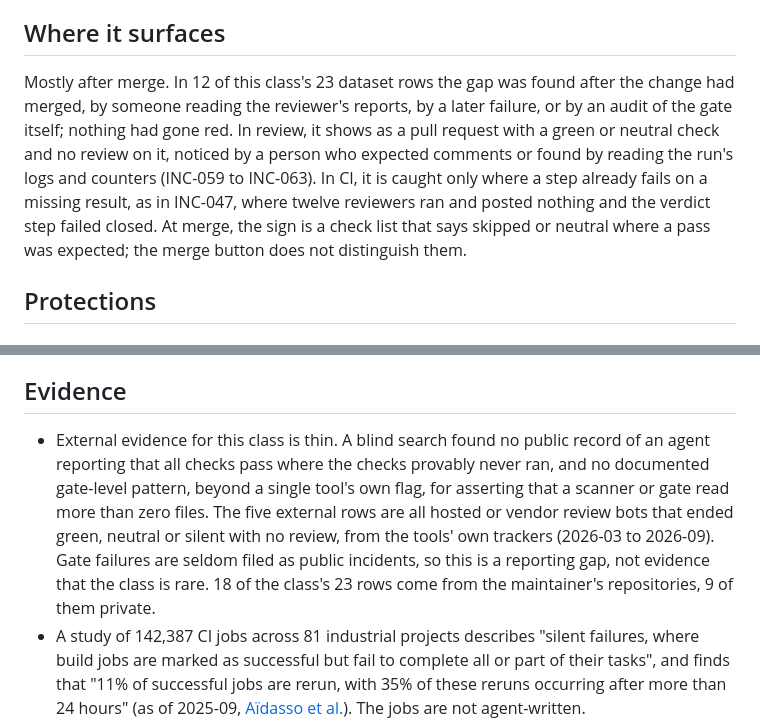
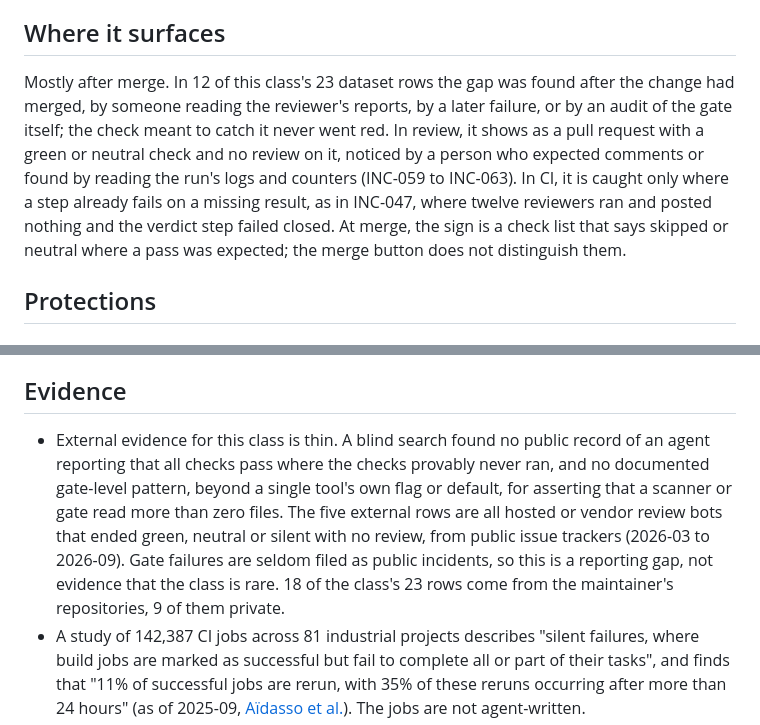
Before and after one commit to Osasuwu/jarvis-oss, a Markdown page: docs/classes/absence-read-as-success.md, 2 parts joined by grey strips. GitHub-like rendering.

Commit message:
docs: address review round 3 on the C1 doc (#263)
"Nothing had gone red" was false for INC-046, whose merged PR carried a red
non-required check; say the check meant to catch it never went red. Name
the external rows' trackers as public issue trackers, and count tool
defaults alongside flags in the zero-files sentence.

Co-Authored-By: Claude Opus 5.5 <noreply@anthropic.com>

```diff
--- a/docs/classes/absence-read-as-success.md
+++ b/docs/classes/absence-read-as-success.md
@@ -46,7 +46,7 @@ A check you rely on shows green, or shows nothing at all and nobody notices, and
 
 ## Where it surfaces
 
-Mostly after merge. In 12 of this class's 23 dataset rows the gap was found after the change had merged, by someone reading the reviewer's reports, by a later failure, or by an audit of the gate itself; nothing had gone red. In review, it shows as a pull request with a green or neutral check and no review on it, noticed by a person who expected comments or found by reading the run's logs and counters (INC-059 to INC-063). In CI, it is caught only where a step already fails on a missing result, as in INC-047, where twelve reviewers ran and posted nothing and the verdict step failed closed. At merge, the sign is a check list that says skipped or neutral where a pass was expected; the merge button does not distinguish them.
+Mostly after merge. In 12 of this class's 23 dataset rows the gap was found after the change had merged, by someone reading the reviewer's reports, by a later failure, or by an audit of the gate itself; the check meant to catch it never went red. In review, it shows as a pull request with a green or neutral check and no review on it, noticed by a person who expected comments or found by reading the run's logs and counters (INC-059 to INC-063). In CI, it is caught only where a step already fails on a missing result, as in INC-047, where twelve reviewers ran and posted nothing and the verdict step failed closed. At merge, the sign is a check list that says skipped or neutral where a pass was expected; the merge button does not distinguish them.
 
 ## Protections
 
@@ -124,7 +124,7 @@ Mostly after merge. In 12 of this class's 23 dataset rows the gap was found afte
 
 ## Evidence
 
-- External evidence for this class is thin. A blind search found no public record of an agent reporting that all checks pass where the checks provably never ran, and no documented gate-level pattern, beyond a single tool's own flag, for asserting that a scanner or gate read more than zero files. The five external rows are all hosted or vendor review bots that ended green, neutral or silent with no review, from the tools' own trackers (2026-03 to 2026-09). Gate failures are seldom filed as public incidents, so this is a reporting gap, not evidence that the class is rare. 18 of the class's 23 rows come from the maintainer's repositories, 9 of them private.
+- External evidence for this class is thin. A blind search found no public record of an agent reporting that all checks pass where the checks provably never ran, and no documented gate-level pattern, beyond a single tool's own flag or default, for asserting that a scanner or gate read more than zero files. The five external rows are all hosted or vendor review bots that ended green, neutral or silent with no review, from public issue trackers (2026-03 to 2026-09). Gate failures are seldom filed as public incidents, so this is a reporting gap, not evidence that the class is rare. 18 of the class's 23 rows come from the maintainer's repositories, 9 of them private.
 - A study of 142,387 CI jobs across 81 industrial projects describes "silent failures, where build jobs are marked as successful but fail to complete all or part of their tasks", and finds that "11% of successful jobs are rerun, with 35% of these reruns occurring after more than 24 hours" (as of 2025-09, [Aïdasso et al.](https://arxiv.org/abs/2509.14347v1)). The jobs are not agent-written.
 - The same failure without an agent: a large open-source project found that "we haven't been running the tests for most of CI in CI for like three months now" (as of 2024-09, [Mesa merge request 30978](https://gitlab.freedesktop.org/mesa/mesa/-/merge_requests/30978)).
 - Adjacent: of 3,111 test-disabling changes across 15 Java systems, "41% of disabled tests are never brought back" (as of 2021-08, [ESEC/FSE 2021](https://2021.esec-fse.org/details/fse-2021-papers/78/How-Disabled-Tests-Manifest-in-Test-Maintainability-Challenges-)).
```
